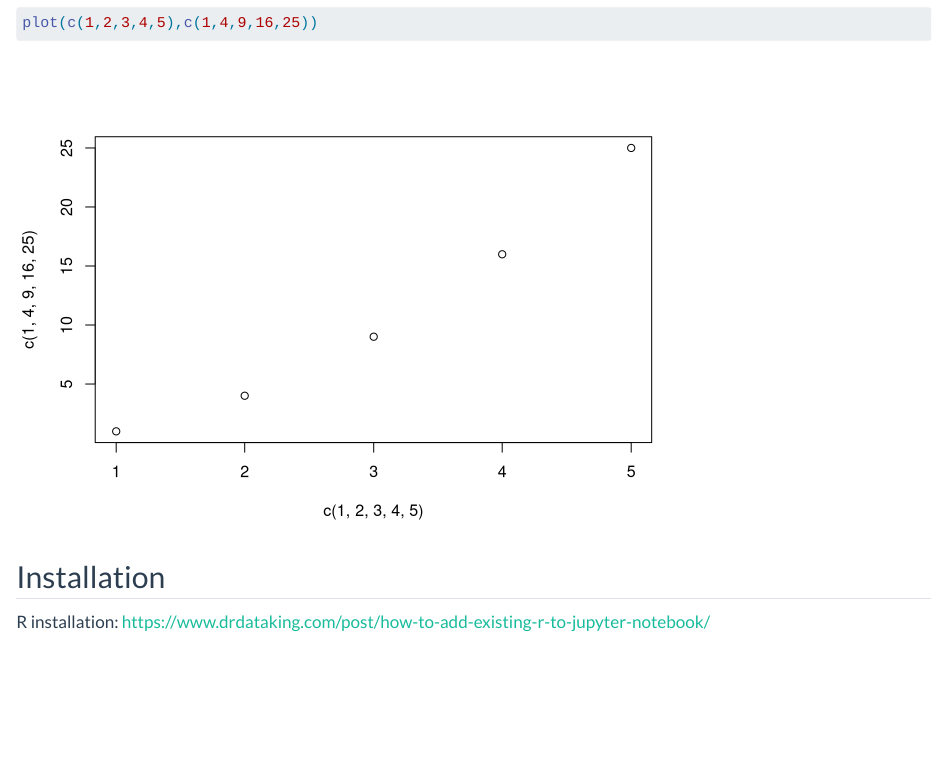
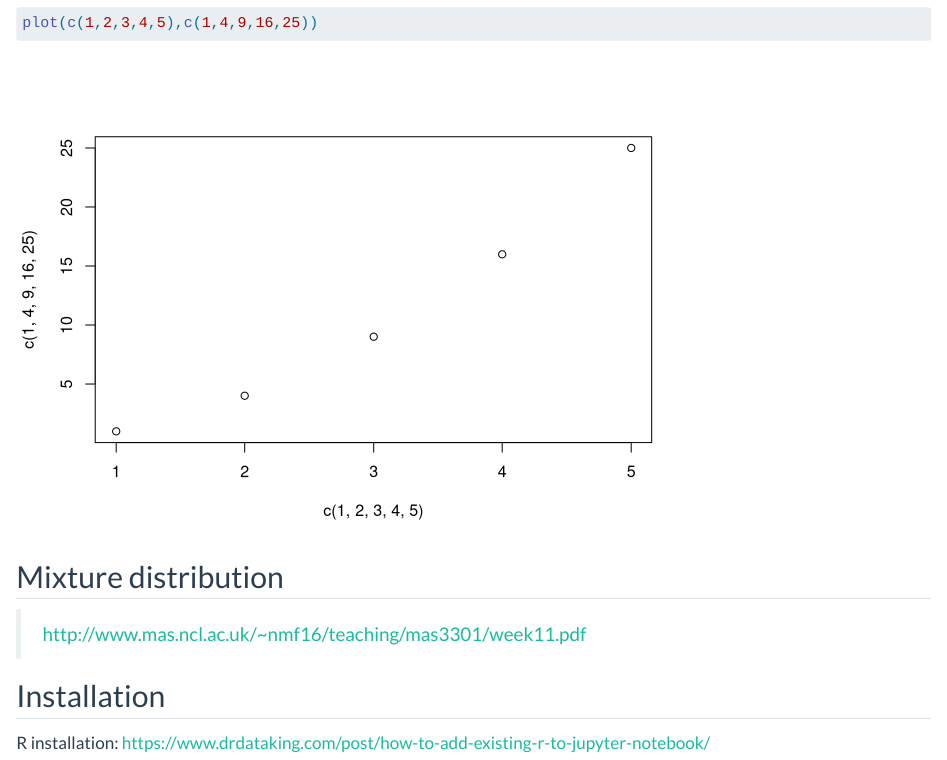
Before and after one commit to stevengogogo/STAT638_Applied-Bayes-Methods, a Quarto document (ch3.qmd): the page in a window 1100 px wide, from 5680 px down. Rendered offline with R 4.5, knitr and Pandoc in place of Quarto, with nearby package versions.

Commit message:
lecturenote:20220913

````diff
--- a/ch3.qmd
+++ b/ch3.qmd
@@ -193,6 +193,9 @@ plot(c(1,2,3,4,5),c(1,4,9,16,25))
 ```
 
 
+## Mixture distribution
+
+> http://www.mas.ncl.ac.uk/~nmf16/teaching/mas3301/week11.pdf
 
 ## Installation
 R installation: https://www.drdataking.com/post/how-to-add-existing-r-to-jupyter-notebook/
````
